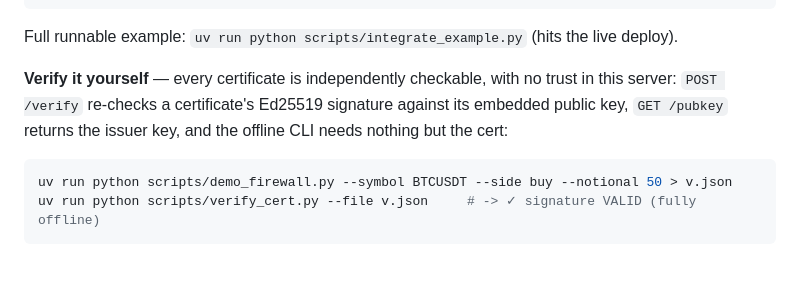
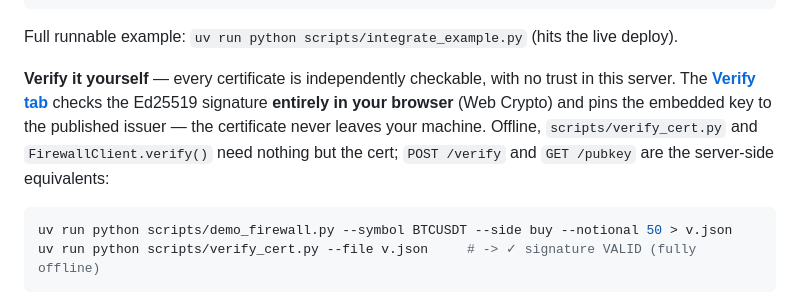
Before and after one commit to Pratiikpy/agent-arena, a Markdown page: README.md, the part around the change. Rendered like a GitHub page; blank space fills up the shorter version.

Commit message:
docs: note in-browser (Web Crypto) certificate verification in README + SUBMISSION

````diff
--- a/README.md
+++ b/README.md
@@ -141,10 +141,12 @@ assert v.verify(fw.issuer_key())    # signature intact AND signed by this arena
 
 Full runnable example: `uv run python scripts/integrate_example.py` (hits the live deploy).
 
-**Verify it yourself** — every certificate is independently checkable, with no trust
-in this server: `POST /verify` re-checks a certificate's Ed25519 signature against its
-embedded public key, `GET /pubkey` returns the issuer key, and the offline CLI needs
-nothing but the cert:
+**Verify it yourself** — every certificate is independently checkable, with no trust in
+this server. The [**Verify tab**](https://bitarena.vercel.app) checks the Ed25519 signature
+**entirely in your browser** (Web Crypto) and pins the embedded key to the published issuer —
+the certificate never leaves your machine. Offline, `scripts/verify_cert.py` and
+`FirewallClient.verify()` need nothing but the cert; `POST /verify` and `GET /pubkey` are the
+server-side equivalents:
 
 ```bash
 uv run python scripts/demo_firewall.py --symbol BTCUSDT --side buy --notional 50 > v.json
````
Also changed, not shown: SUBMISSION.md (+3 -1 lines).
